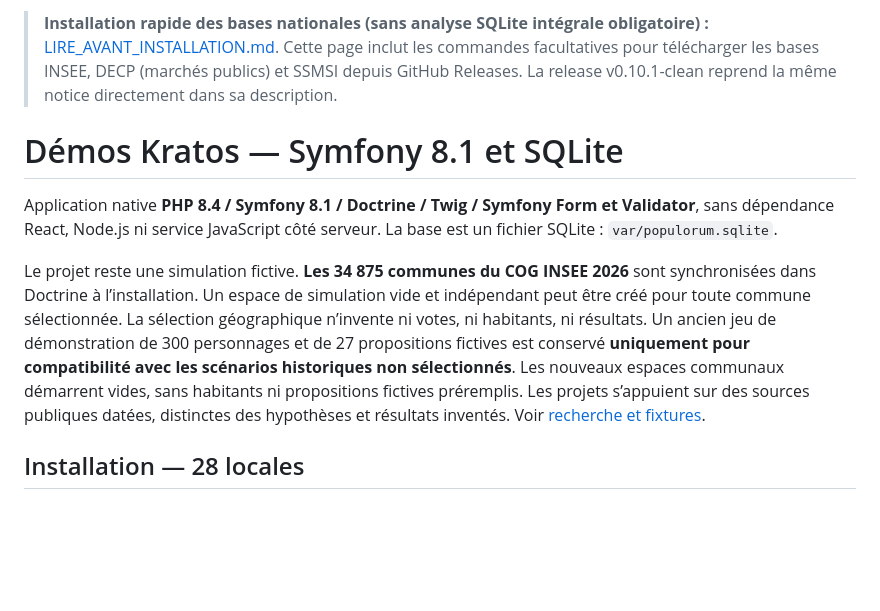
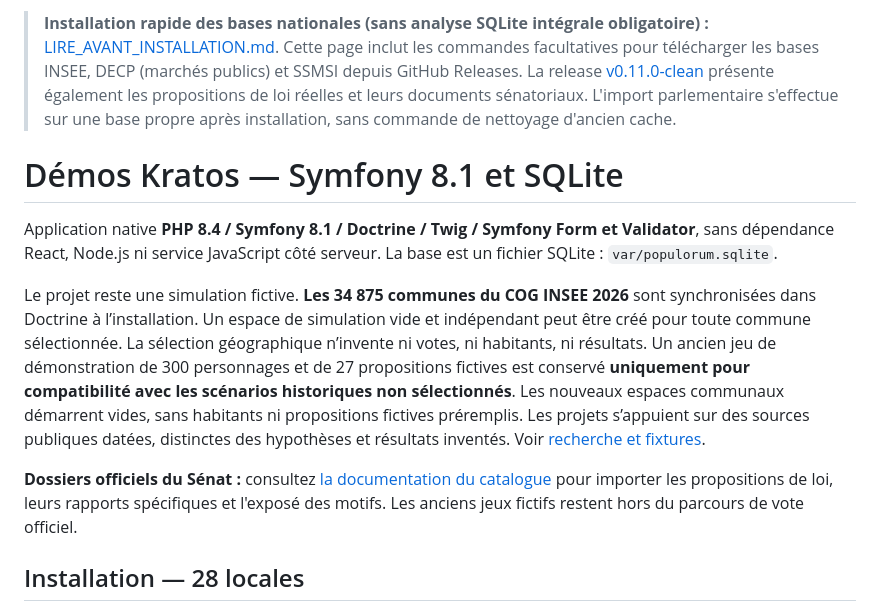
Before and after one commit to PsiGuardian/Populorum, a Markdown page: apps/symfony/README.md, the part around the change. GitHub-like rendering; blank space fills up the shorter version.

Commit message:
docs: update Symfony readme to clean v0.11 Senate dossier install workflow

```diff
--- a/apps/symfony/README.md
+++ b/apps/symfony/README.md
@@ -1,10 +1,12 @@
-> **Installation rapide des bases nationales (sans analyse SQLite intégrale obligatoire) :** [LIRE_AVANT_INSTALLATION.md](https://github.com/PsiGuardian/Populorum/blob/main/LIRE_AVANT_INSTALLATION.md). Cette page inclut les commandes facultatives pour télécharger les bases INSEE, DECP (marchés publics) et SSMSI depuis GitHub Releases. La release v0.10.1-clean reprend la même notice directement dans sa description.
+> **Installation rapide des bases nationales (sans analyse SQLite intégrale obligatoire) :** [LIRE_AVANT_INSTALLATION.md](https://github.com/PsiGuardian/Populorum/blob/main/LIRE_AVANT_INSTALLATION.md). Cette page inclut les commandes facultatives pour télécharger les bases INSEE, DECP (marchés publics) et SSMSI depuis GitHub Releases. La release [v0.11.0-clean](https://github.com/PsiGuardian/Populorum/releases/tag/v0.11.0-clean) présente également les propositions de loi réelles et leurs documents sénatoriaux. L'import parlementaire s'effectue sur une base propre après installation, sans commande de nettoyage d'ancien cache.
 
 # Démos Kratos — Symfony 8.1 et SQLite
 
 Application native **PHP 8.4 / Symfony 8.1 / Doctrine / Twig / Symfony Form et Validator**, sans dépendance React, Node.js ni service JavaScript côté serveur. La base est un fichier SQLite : `var/populorum.sqlite`.
 
 Le projet reste une simulation fictive. **Les 34 875 communes du COG INSEE 2026** sont synchronisées dans Doctrine à l’installation. Un espace de simulation vide et indépendant peut être créé pour toute commune sélectionnée. La sélection géographique n’invente ni votes, ni habitants, ni résultats. Un ancien jeu de démonstration de 300 personnages et de 27 propositions fictives est conservé **uniquement pour compatibilité avec les scénarios historiques non sélectionnés**. Les nouveaux espaces communaux démarrent vides, sans habitants ni propositions fictives préremplis. Les projets s’appuient sur des sources publiques datées, distinctes des hypothèses et résultats inventés. Voir [recherche et fixtures](docs/MUNICIPAL_FIXTURES.md).
+
+**Dossiers officiels du Sénat :** consultez [la documentation du catalogue](docs/POLICY_CATALOG.md) pour importer les propositions de loi, leurs rapports spécifiques et l'exposé des motifs. Les anciens jeux fictifs restent hors du parcours de vote officiel.
 
 ## Installation — 28 locales
 
```
